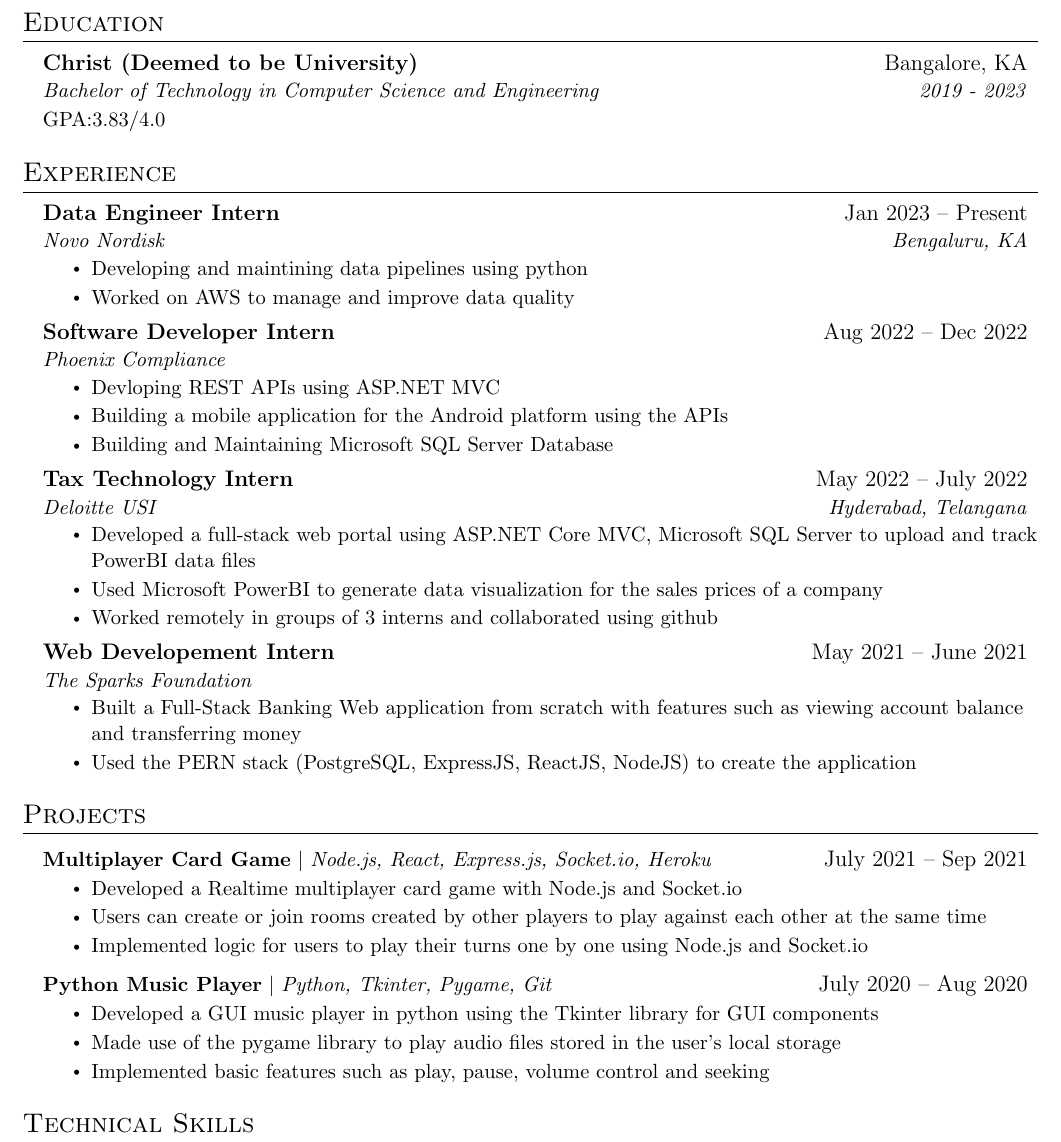
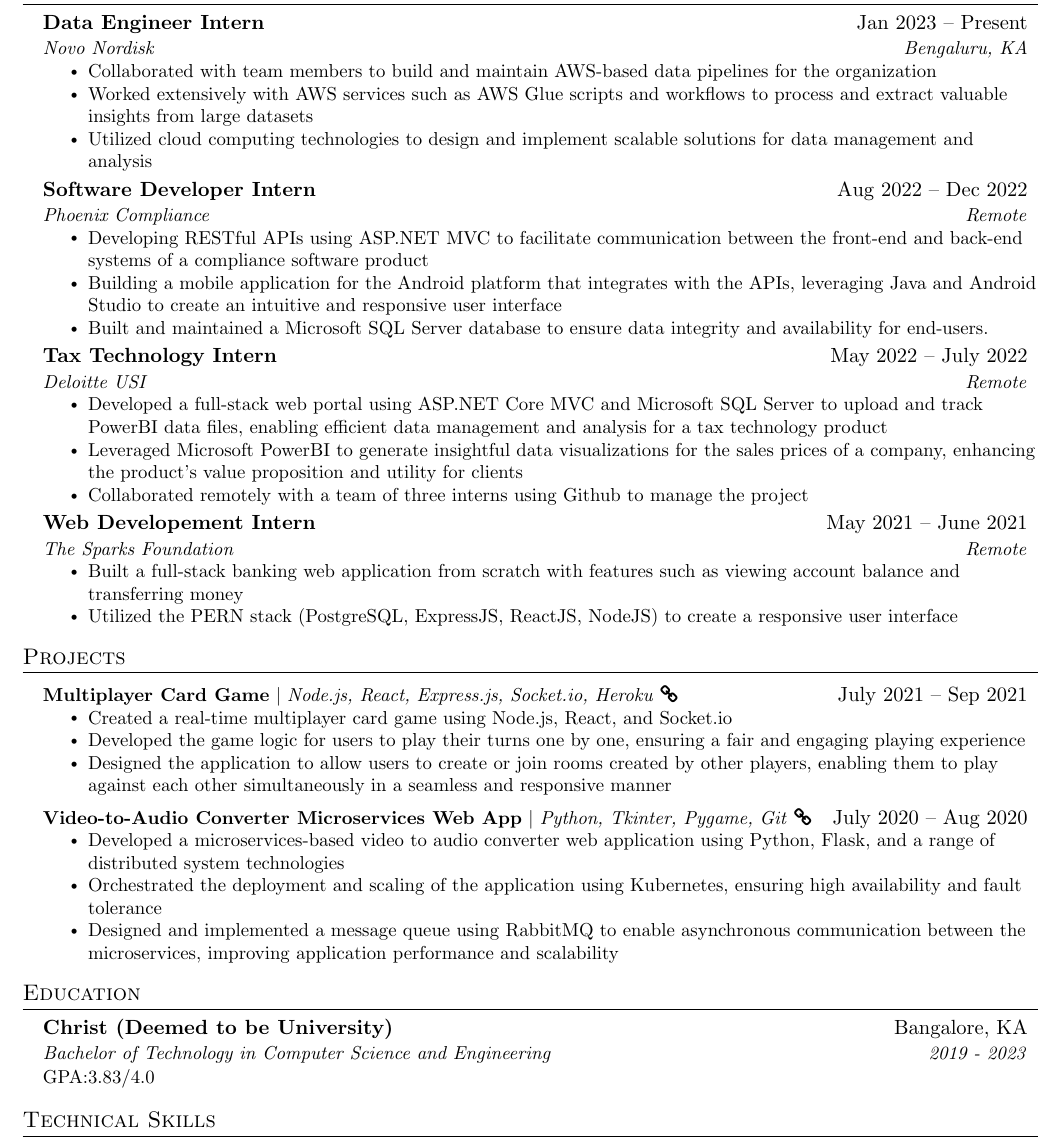
Before and after one commit to llyram/Resume, a LaTeX CV (Maryll_Castelino_Resume.tex): part of the page, cut so that both start at the same text. Compiled offline with pdfLaTeX.

Commit message:
updated resume

```diff
--- a/Maryll_Castelino_Resume.tex
+++ b/Maryll_Castelino_Resume.tex
@@ -5,7 +5,7 @@
 % License : MIT
 %------------------------
 
-\documentclass[letterpaper,12pt]{article}
+\documentclass[letterpaper,11pt]{article}
 
 \usepackage{latexsym}
 \usepackage[empty]{fullpage}
@@ -122,15 +122,6 @@
 \end{center}
 
 
-%-----------EDUCATION-----------
-\section{Education}
-  \resumeSubHeadingListStart
-    \resumeSubheading
-      {Christ (Deemed to be University)}{Bangalore, KA}
-      {Bachelor of Technology in Computer Science and Engineering}{2019 - 2023}
-      \resumeItem{GPA:3.83/4.0}
-  \resumeSubHeadingListEnd
-
 
 %-----------EXPERIENCE-----------
 % -----------Multiple Positions Heading-----------
@@ -149,36 +140,37 @@
       {Data Engineer Intern}{Jan 2023 -- Present}
       {Novo Nordisk}{Bengaluru, KA}
       \resumeItemListStart
-        \resumeItem{Developing and maintining data pipelines using python}
-        \resumeItem{Worked on AWS to manage and improve data quality}
+        \resumeItem{Collaborated with team members to build and maintain AWS-based data pipelines for the organization}
+        \resumeItem{Worked extensively with AWS services such as AWS Glue scripts and workflows to process and extract valuable insights from large datasets}
+        \resumeItem{Utilized cloud computing technologies to design and implement scalable solutions for data management and analysis}
 
       \resumeItemListEnd
     \resumeSubheading
       {Software Developer Intern}{Aug 2022 -- Dec 2022}
-      {Phoenix Compliance}{}
+      {Phoenix Compliance}{Remote}
       \resumeItemListStart
-        \resumeItem{Devloping REST APIs using ASP.NET MVC}
-        \resumeItem{Building a mobile application for the Android platform using the APIs }
-        \resumeItem{Building and Maintaining Microsoft SQL Server Database }
+        \resumeItem{Developing RESTful APIs using ASP.NET MVC to facilitate communication between the front-end and back-end systems of a compliance software product}
+        \resumeItem{Building a mobile application for the Android platform that integrates with the APIs, leveraging Java and Android Studio to create an intuitive and responsive user interface}
+        \resumeItem{Built and maintained a Microsoft SQL Server database to ensure data integrity and availability for end-users.}
 
       \resumeItemListEnd
 
 
     \resumeSubheading
       {Tax Technology Intern}{May 2022 -- July 2022}
-      {Deloitte USI}{Hyderabad, Telangana}
+      {Deloitte USI}{Remote}
       \resumeItemListStart
-        \resumeItem{Developed a full-stack web portal using ASP.NET Core MVC, Microsoft SQL Server to upload and track PowerBI data files}
-        \resumeItem{Used Microsoft PowerBI to generate data visualization for the sales prices of a company}
-        \resumeItem{Worked remotely in groups of 3 interns and collaborated using github}
+        \resumeItem{Developed a full-stack web portal using ASP.NET Core MVC and Microsoft SQL Server to upload and track PowerBI data files, enabling efficient data management and analysis for a tax technology product}
+        \resumeItem{Leveraged Microsoft PowerBI to generate insightful data visualizations for the sales prices of a company, enhancing the product's value proposition and utility for clients}
+        \resumeItem{Collaborated remotely with a team of three interns using Github to manage the project}
     \resumeItemListEnd
 
     \resumeSubheading
       {Web Developement Intern}{May 2021 -- June 2021}
-      {The Sparks Foundation}{}
+      {The Sparks Foundation}{Remote}
       \resumeItemListStart
-        \resumeItem{Built a Full-Stack Banking Web application from scratch with features such as viewing account balance and transferring money}
-        \resumeItem{Used the PERN stack (PostgreSQL, ExpressJS, ReactJS, NodeJS) to create the application}
+        \resumeItem{Built a full-stack banking web application from scratch with features such as viewing account balance and transferring money}
+        \resumeItem{Utilized the PERN stack (PostgreSQL, ExpressJS, ReactJS, NodeJS) to create a responsive user interface}
       \resumeItemListEnd
 
   \resumeSubHeadingListEnd
@@ -188,24 +180,31 @@
 \section{Projects}
     \resumeSubHeadingListStart
       \resumeProjectHeading
-          {\textbf{Multiplayer Card Game} $|$ \emph{Node.js, React, Express.js, Socket.io, Heroku}}{July 2021 -- Sep 2021}
+          {\textbf{Multiplayer Card Game} $|$ \emph{Node.js, React, Express.js, Socket.io, Heroku} \href{https://github.com/llyram/Declare}{\faLink}}{July 2021 -- Sep 2021}
           \resumeItemListStart
-            \resumeItem{Developed a Realtime multiplayer card game with Node.js and Socket.io}
-            \resumeItem{Users can create or join rooms created by other players to play against each other at the same time}
-            \resumeItem{Implemented logic for users to play their turns one by one using Node.js and Socket.io}
+            \resumeItem{Created a real-time multiplayer card game using Node.js, React, and Socket.io}
+            \resumeItem{Developed the game logic for users to play their turns one by one, ensuring a fair and engaging playing experience}
+            \resumeItem{Designed the application to allow users to create or join rooms created by other players, enabling them to play against each other simultaneously in a seamless and responsive manner}
             % \resumeItem{Hosted the project on GitHub and Deployed to Heroku}
           \resumeItemListEnd
 
         \resumeProjectHeading
-          {\textbf{Python Music Player} $|$ \emph{Python, Tkinter, Pygame, Git}}{July 2020 -- Aug 2020}
+          {\textbf{Video-to-Audio Converter Microservices Web App} $|$ \emph{Python, Tkinter, Pygame, Git} \href{https://github.com/llyram/audio-extractor-webapp}{\faLink}}{July 2020 -- Aug 2020}
           \resumeItemListStart
-            \resumeItem{Developed a GUI music player in python using the Tkinter library for GUI components}
-            \resumeItem{Made use of the pygame library to play audio files stored in the user's local storage}
-            \resumeItem{Implemented basic features such as play, pause, volume control and seeking}
+            \resumeItem{Developed a microservices-based video to audio converter web application using Python, Flask, and a range of distributed system technologies}
+            \resumeItem{Orchestrated the deployment and scaling of the application using Kubernetes, ensuring high availability and fault tolerance}
+            \resumeItem{Designed and implemented a message queue using RabbitMQ to enable asynchronous communication between the microservices, improving application performance and scalability}
           \resumeItemListEnd
     \resumeSubHeadingListEnd
 
-
+%-----------EDUCATION-----------
+\section{Education}
+  \resumeSubHeadingListStart
+    \resumeSubheading
+      {Christ (Deemed to be University)}{Bangalore, KA}
+      {Bachelor of Technology in Computer Science and Engineering}{2019 - 2023}
+      \resumeItem{GPA:3.83/4.0}
+  \resumeSubHeadingListEnd
 
 %
 %-----------PROGRAMMING SKILLS-----------
```
Also changed, not shown: Maryll_Castelino_Resume.pdf.
